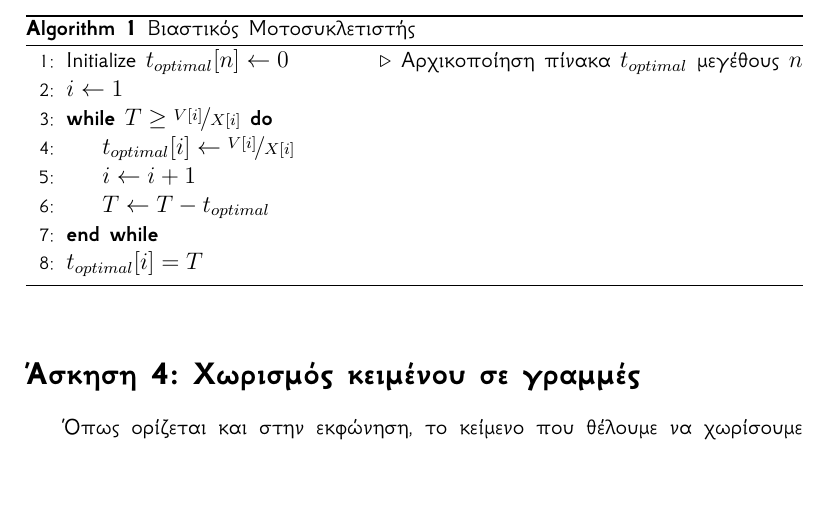
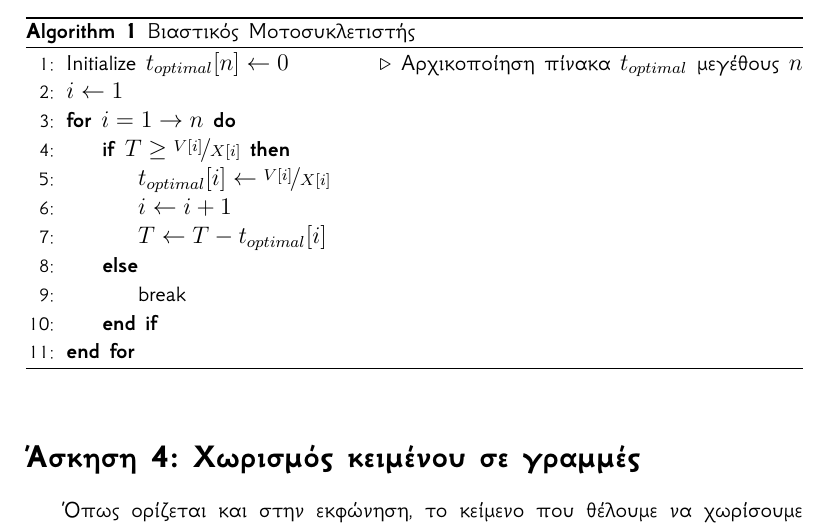
Before and after one commit to johngian/Algorithms-and-Complexity, a LaTeX problem sheet (Assignment 2/Algo2.tex): part of page 2 of 3, cut so that both start at the same text, the shorter picture padded with empty space. Compiled offline with XeLaTeX.

Commit message:
Fixed 2b pseudocode

```diff
--- a/Assignment 2/Algo2.tex
+++ b/Assignment 2/Algo2.tex
@@ -44,13 +44,16 @@
 \begin{algorithmic}[1]
   \State Initialize $t_{optimal}[n] \gets 0$	\Comment {Αρχικοποίηση πίνακα $t_{optimal}$ μεγέθους $n$ }
   \State $i \gets 1$
-  \While{$T \geq \nicefrac{V[i]}{X[i]}$}
-    \State $t_{optimal}[i] \gets \nicefrac{V[i]}{X[i]}$
-    \State $i \gets i+1$
-    \State $T \gets T-t_{optimal}$
-  \EndWhile
-  \State $t_{optimal}[i]=T$
+  \For{$i=1 \to n$}
+    \If{$T \geq \nicefrac{V[i]}{X[i]}$}
+      \State $t_{optimal}[i] \gets \nicefrac{V[i]}{X[i]}$
+      \State $i \gets i+1$
+      \State $T \gets T - t_{optimal}[i]$
+    \Else
+      \State break
+    \EndIf
 
+  \EndFor
 \end{algorithmic}
 \end{algorithm}
 
```
Also changed, not shown: Assignment 2/Algo2.pdf.
